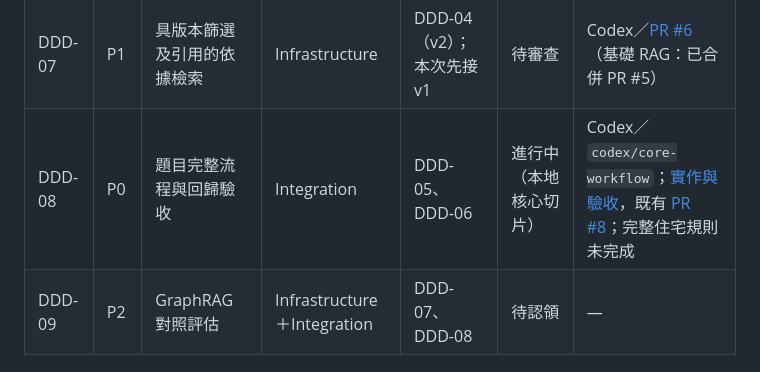
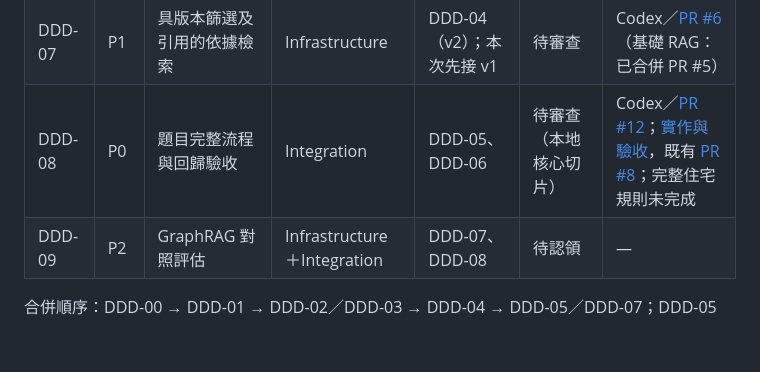
Before and after one commit to ChenYi0725/hackathon, a Markdown page: docs/TODO.md, the part around the change. Drawn GitHub-style; blank space fills up the shorter version.

Commit message:
docs: link core workflow review to PR 12

```diff
--- a/docs/TODO.md
+++ b/docs/TODO.md
@@ -52,7 +52,7 @@
 | DDD-05 | P0 | PDF 報告與原書表產製 | Infrastructure | DDD-04 | 待審查（v1 分表匯出切片） | Codex／[PR #9](https://github.com/ChenYi0725/hackathon/pull/9)；[範圍與驗收](form-exports.md) |
 | DDD-06 | P0 | 多標的核對與 PDF 下載介面 | Interfaces／UI | DDD-04、DDD-05 | 待審查（v1 分表下載切片） | Codex／[PR #9](https://github.com/ChenYi0725/hackathon/pull/9)；多標的輸入尚未整合 |
 | DDD-07 | P1 | 具版本篩選及引用的依據檢索 | Infrastructure | DDD-04（v2）；本次先接 v1 | 待審查 | Codex／[PR #6](https://github.com/ChenYi0725/hackathon/pull/6)（基礎 RAG：已合併 PR #5） |
-| DDD-08 | P0 | 題目完整流程與回歸驗收 | Integration | DDD-05、DDD-06 | 進行中（本地核心切片） | Codex／`codex/core-workflow`；[實作與驗收](core-workflow.md)，既有 [PR #8](https://github.com/ChenYi0725/hackathon/pull/8)；完整住宅規則未完成 |
+| DDD-08 | P0 | 題目完整流程與回歸驗收 | Integration | DDD-05、DDD-06 | 待審查（本地核心切片） | Codex／[PR #12](https://github.com/ChenYi0725/hackathon/pull/12)；[實作與驗收](core-workflow.md)，既有 [PR #8](https://github.com/ChenYi0725/hackathon/pull/8)；完整住宅規則未完成 |
 | DDD-09 | P2 | GraphRAG 對照評估 | Infrastructure＋Integration | DDD-07、DDD-08 | 待認領 | — |
 
 合併順序：DDD-00 → DDD-01 → DDD-02／DDD-03 → DDD-04 → DDD-05／DDD-07；DDD-05 完成後接 DDD-06、DDD-08。斜線兩側可由不同開發者分別實作。DDD-09 不阻擋主要估價審查流程。
```
